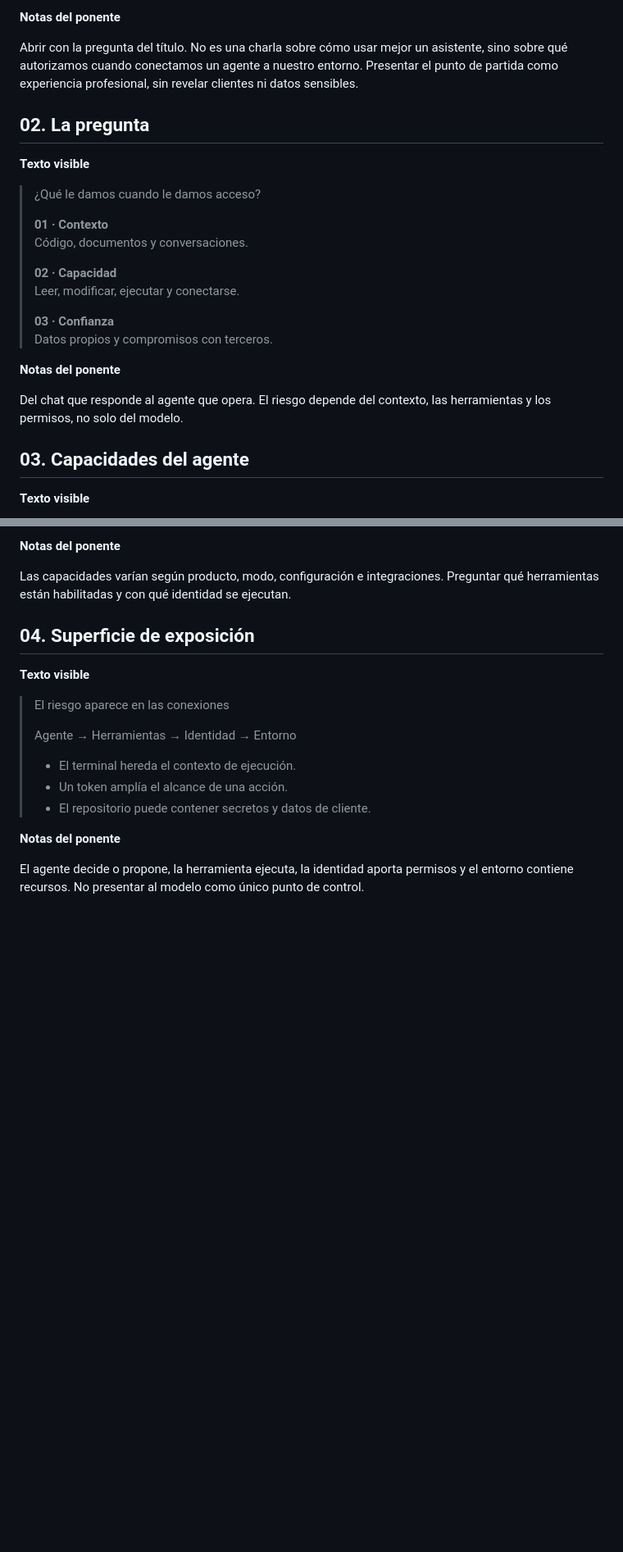
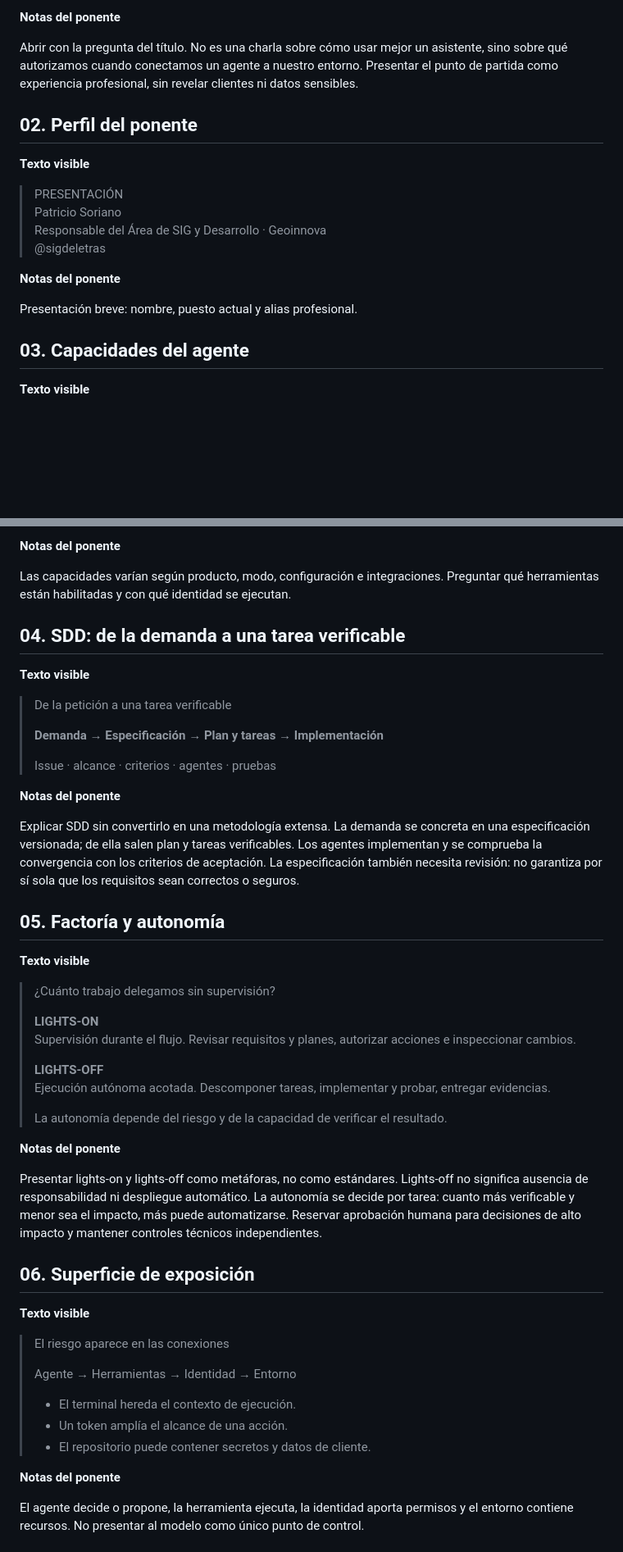
Before and after one commit to sigdeletras/ai-nda, a Markdown page: presentacion/CONTENIDO-SLIDES.md, 2 parts joined by grey strips. Shown at 82% size. Rendered like a GitHub page; blank space fills up the shorter version.

Commit message:
docs: sync slide script with agentic factory slides

```diff
--- a/presentacion/CONTENIDO-SLIDES.md
+++ b/presentacion/CONTENIDO-SLIDES.md
@@ -24,24 +24,19 @@ Este documento recoge el texto visible y las notas del ponente de cada diapositi
 
 Abrir con la pregunta del título. No es una charla sobre cómo usar mejor un asistente, sino sobre qué autorizamos cuando conectamos un agente a nuestro entorno. Presentar el punto de partida como experiencia profesional, sin revelar clientes ni datos sensibles.
 
-## 02. La pregunta
+
+## 02. Perfil del ponente
 
 **Texto visible**
 
-> ¿Qué le damos cuando le damos acceso?
->
-> **01 · Contexto**
-> Código, documentos y conversaciones.
->
-> **02 · Capacidad**
-> Leer, modificar, ejecutar y conectarse.
->
-> **03 · Confianza**
-> Datos propios y compromisos con terceros.
+> PRESENTACIÓN
+> Patricio Soriano
+> Responsable del Área de SIG y Desarrollo · Geoinnova
+> @sigdeletras
 
 **Notas del ponente**
 
-Del chat que responde al agente que opera. El riesgo depende del contexto, las herramientas y los permisos, no solo del modelo.
+Presentación breve: nombre, puesto actual y alias profesional.
 
 ## 03. Capacidades del agente
 
@@ -58,7 +53,40 @@ Del chat que responde al agente que opera. El riesgo depende del contexto, las h
 
 Las capacidades varían según producto, modo, configuración e integraciones. Preguntar qué herramientas están habilitadas y con qué identidad se ejecutan.
 
-## 04. Superficie de exposición
+
+## 04. SDD: de la demanda a una tarea verificable
+
+**Texto visible**
+
+> De la petición a una tarea verificable
+>
+> **Demanda** → **Especificación** → **Plan y tareas** → **Implementación**
+>
+> Issue · alcance · criterios · agentes · pruebas
+
+**Notas del ponente**
+
+Explicar SDD sin convertirlo en una metodología extensa. La demanda se concreta en una especificación versionada; de ella salen plan y tareas verificables. Los agentes implementan y se comprueba la convergencia con los criterios de aceptación. La especificación también necesita revisión: no garantiza por sí sola que los requisitos sean correctos o seguros.
+
+## 05. Factoría y autonomía
+
+**Texto visible**
+
+> ¿Cuánto trabajo delegamos sin supervisión?
+>
+> **LIGHTS-ON**
+> Supervisión durante el flujo. Revisar requisitos y planes, autorizar acciones e inspeccionar cambios.
+>
+> **LIGHTS-OFF**
+> Ejecución autónoma acotada. Descomponer tareas, implementar y probar, entregar evidencias.
+>
+> La autonomía depende del riesgo y de la capacidad de verificar el resultado.
+
+**Notas del ponente**
+
+Presentar lights-on y lights-off como metáforas, no como estándares. Lights-off no significa ausencia de responsabilidad ni despliegue automático. La autonomía se decide por tarea: cuanto más verificable y menor sea el impacto, más puede automatizarse. Reservar aprobación humana para decisiones de alto impacto y mantener controles técnicos independientes.
+
+## 06. Superficie de exposición
 
 **Texto visible**
 
```
Also changed, not shown: other parts of presentacion/CONTENIDO-SLIDES.md (+22 -10 lines).
